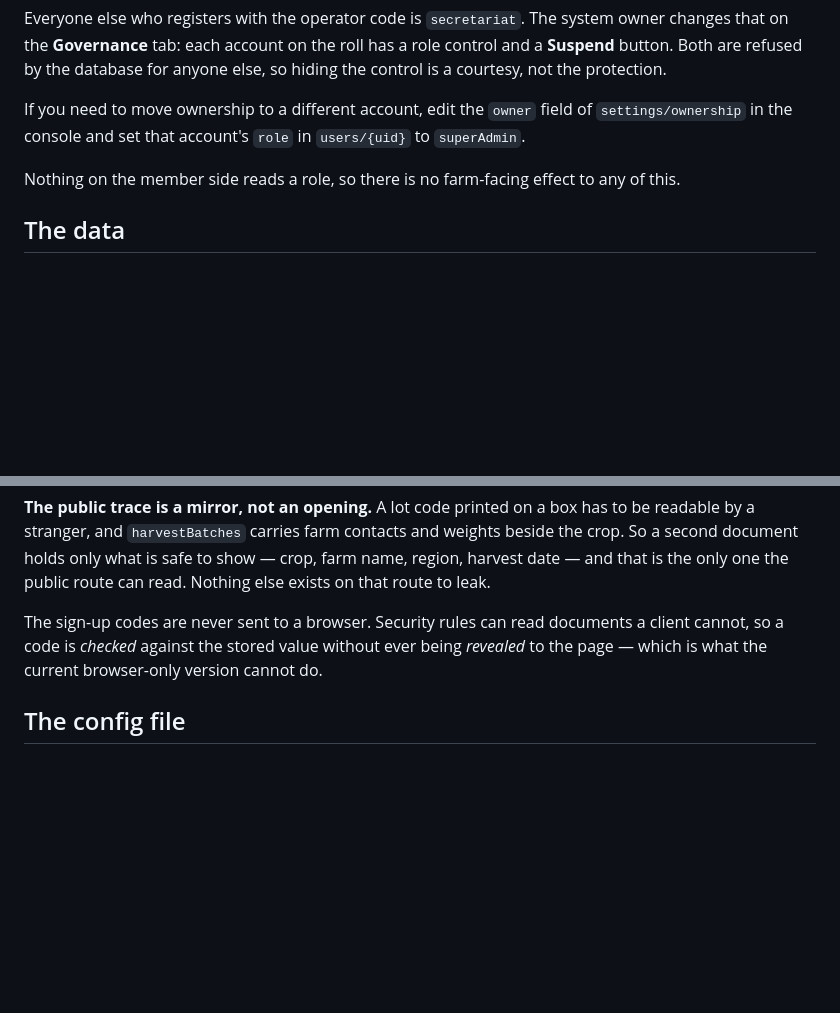
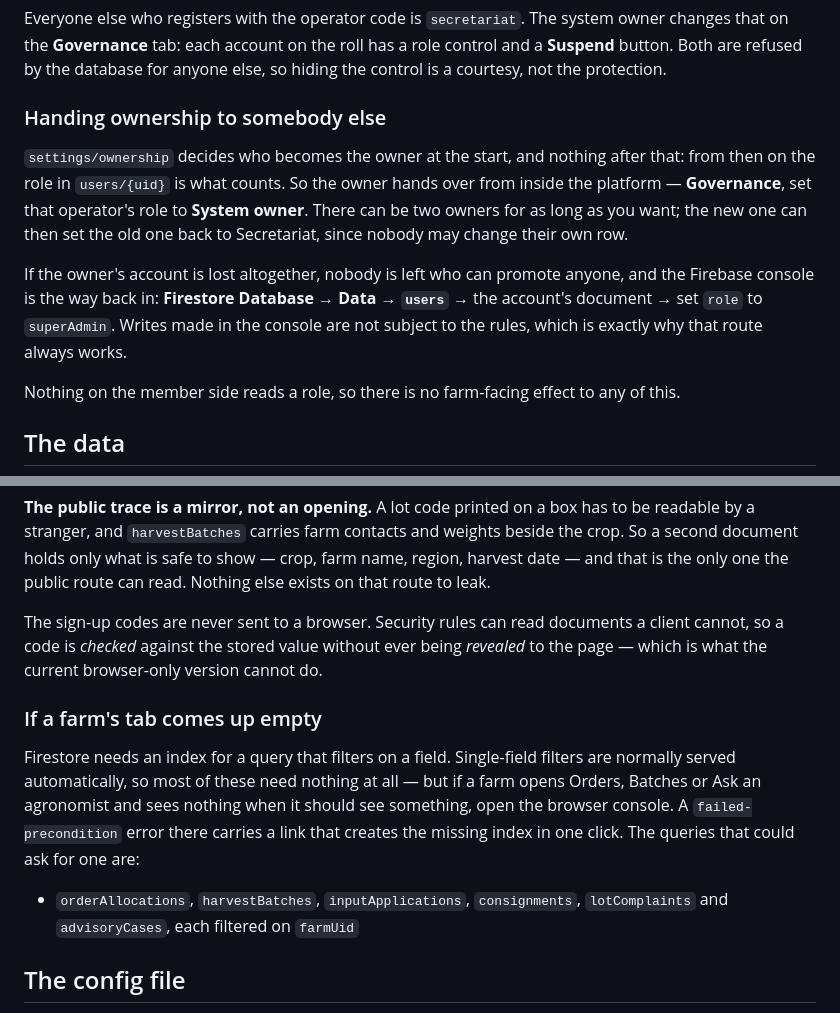
Before and after one commit to fairmarketingsolutions3-wq/website, a Markdown page: FIREBASE.md, 2 parts joined by grey strips. Drawn GitHub-style; blank space fills up the shorter version.

Commit message:
Restore the ownership handover note, and say what to do about a missing index
The handover note was written on the branch before it was reset onto main
and went with the reset. The index note's anchor did not exist when it was
first added, so it never landed at all.

Co-Authored-By: Claude Opus 5 <noreply@anthropic.com>
Claude-Session: https://claude.ai/code/session_01DZNck3cNi7LfFQtdKgSKiS

```diff
--- a/FIREBASE.md
+++ b/FIREBASE.md
@@ -78,9 +78,20 @@ owner changes that on the **Governance** tab: each account on the roll has a
 role control and a **Suspend** button. Both are refused by the database for
 anyone else, so hiding the control is a courtesy, not the protection.
 
-If you need to move ownership to a different account, edit the `owner` field of
-`settings/ownership` in the console and set that account's `role` in
-`users/{uid}` to `superAdmin`.
+### Handing ownership to somebody else
+
+`settings/ownership` decides who becomes the owner at the start, and nothing
+after that: from then on the role in `users/{uid}` is what counts. So the owner
+hands over from inside the platform — **Governance**, set that operator's role
+to **System owner**. There can be two owners for as long as you want; the new
+one can then set the old one back to Secretariat, since nobody may change their
+own row.
+
+If the owner's account is lost altogether, nobody is left who can promote
+anyone, and the Firebase console is the way back in: **Firestore Database →
+Data → `users` →** the account's document **→** set `role` to `superAdmin`.
+Writes made in the console are not subject to the rules, which is exactly why
+that route always works.
 
 Nothing on the member side reads a role, so there is no farm-facing effect to
 any of this.
@@ -129,6 +140,18 @@ documents a client cannot, so a code is *checked* against the stored value
 without ever being *revealed* to the page — which is what the current
 browser-only version cannot do.
 
+### If a farm's tab comes up empty
+
+Firestore needs an index for a query that filters on a field. Single-field
+filters are normally served automatically, so most of these need nothing at
+all — but if a farm opens Orders, Batches or Ask an agronomist and sees
+nothing when it should see something, open the browser console. A
+`failed-precondition` error there carries a link that creates the missing
+index in one click. The queries that could ask for one are:
+
+- `orderAllocations`, `harvestBatches`, `inputApplications`, `consignments`,
+  `lotComplaints` and `advisoryCases`, each filtered on `farmUid`
+
 ## The config file
 
 `firebase-config.js` holds the project's public web configuration. Those values
```
